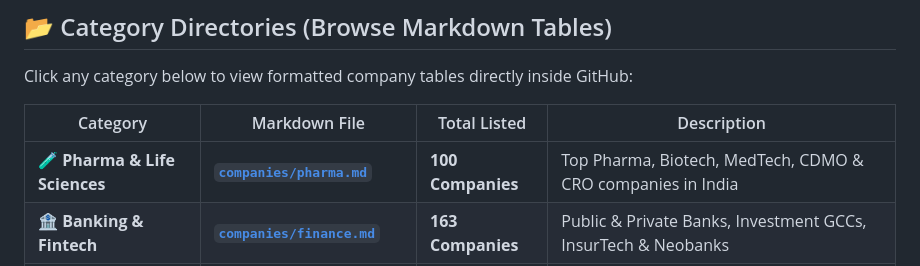
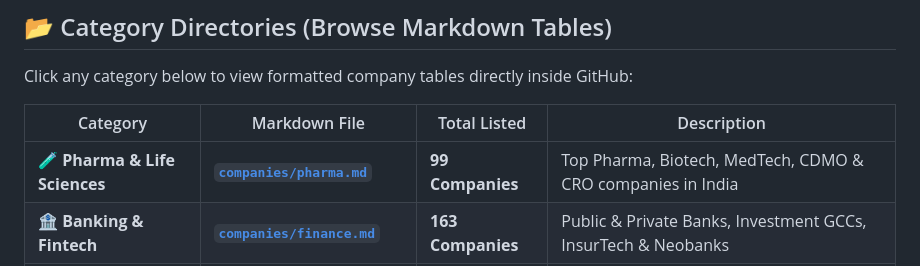
Before and after one commit to achuet/career-portals, a Markdown page: README.md, the part around the change. Rendered like a GitHub page.

Commit message:
Remove Pfizer and update direct career portal URLs for 12 pharma companies

```diff
--- a/README.md
+++ b/README.md
@@ -20,7 +20,7 @@ Click any category below to view formatted company tables directly inside GitHub
 
 | Category | Markdown File | Total Listed | Description |
 |---|---|---|---|
-| 🧪 **Pharma & Life Sciences** | [**`companies/pharma.md`**](companies/pharma.md) | **100 Companies** | Top Pharma, Biotech, MedTech, CDMO & CRO companies in India |
+| 🧪 **Pharma & Life Sciences** | [**`companies/pharma.md`**](companies/pharma.md) | **99 Companies** | Top Pharma, Biotech, MedTech, CDMO & CRO companies in India |
 | 🏦 **Banking & Fintech** | [**`companies/finance.md`**](companies/finance.md) | **163 Companies** | Public & Private Banks, Investment GCCs, InsurTech & Neobanks |
 | 💻 **IT & Software** | [**`companies/tech.md`**](companies/tech.md) | **89 Companies** | IT Services, Product MNCs, Cloud, SaaS, Semiconductor & Engineering |
 | 🏥 **Hospitals & Healthcare** | [**`companies/healthcare.md`**](companies/healthcare.md) | **100 Companies** | Hospital Chains, Diagnostics Networks, Eyecare Specialty & HealthTech |
```
Also changed, not shown: companies/pharma.md (+97 -98 lines).
